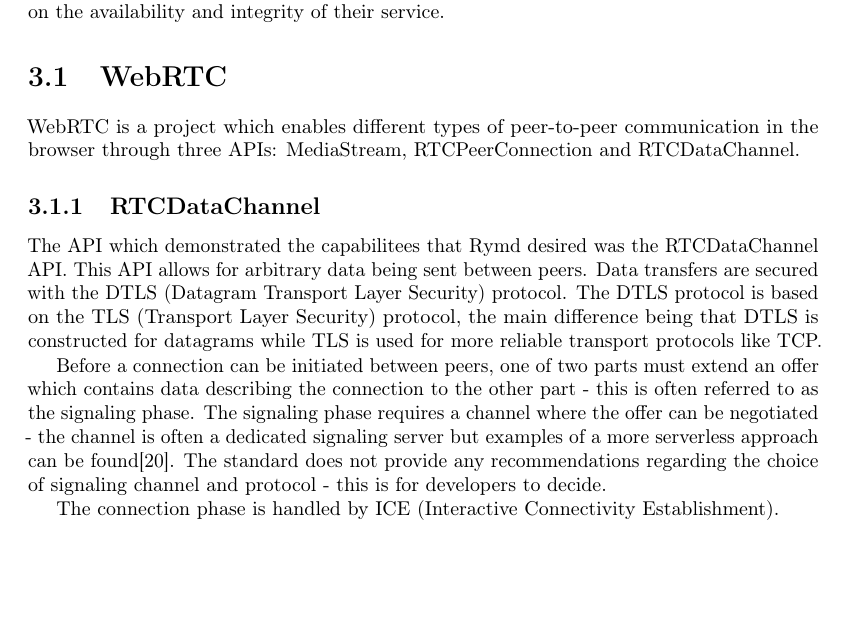
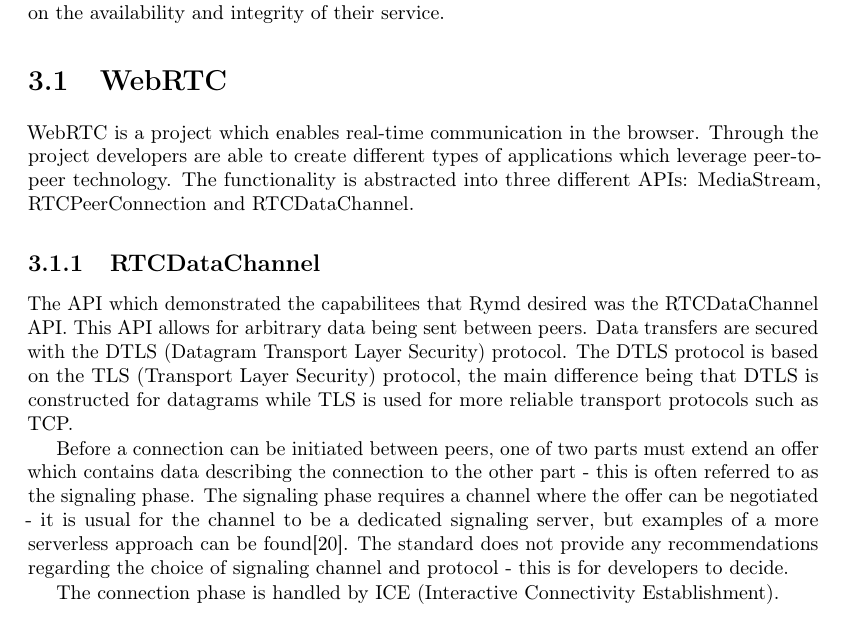
Before and after one commit to rymdjs/report, a LaTeX document (Layout.tex, which reads sections/technical_background.tex): part of page 8 of 16, cut so that both start at the same text, the shorter picture padded with empty space. Compiled offline with pdfLaTeX.

Commit message:
Refactor text about webrtc

```diff
--- a/sections/technical_background.tex
+++ b/sections/technical_background.tex
@@ -2,12 +2,12 @@
 \input{sections/relatedwork.tex}
 
 \section{WebRTC}
-WebRTC is a project which enables different types of peer-to-peer communication in the browser through three APIs: MediaStream, RTCPeerConnection and RTCDataChannel.
+WebRTC is a project which enables real-time communication in the browser. Through the project developers are able to create different types of applications which leverage peer-to-peer technology. The functionality is abstracted into three different APIs: MediaStream, RTCPeerConnection and RTCDataChannel.
 
 \subsection{RTCDataChannel}
-The API which demonstrated the capabilitees that Rymd desired was the RTCDataChannel API. This API allows for arbitrary data being sent between peers. Data transfers are secured with the DTLS (Datagram Transport Layer Security) protocol. The DTLS protocol is based on the TLS (Transport Layer Security) protocol, the main difference being that DTLS is constructed for datagrams while TLS is used for more reliable transport protocols like TCP.
+The API which demonstrated the capabilitees that Rymd desired was the RTCDataChannel API. This API allows for arbitrary data being sent between peers. Data transfers are secured with the DTLS (Datagram Transport Layer Security) protocol. The DTLS protocol is based on the TLS (Transport Layer Security) protocol, the main difference being that DTLS is constructed for datagrams while TLS is used for more reliable transport protocols such as TCP.
 
-Before a connection can be initiated between peers, one of two parts must extend an offer which contains data describing the connection to the other part - this is often referred to as the signaling phase. The signaling phase requires a channel where the offer can be negotiated - the channel is often a dedicated signaling server but examples of a more serverless approach can be found\cite{webrtcsignalserver}. The standard does not provide any recommendations regarding the choice of signaling channel and protocol - this is for developers to decide.
+Before a connection can be initiated between peers, one of two parts must extend an offer which contains data describing the connection to the other part - this is often referred to as the signaling phase. The signaling phase requires a channel where the offer can be negotiated - it is usual for the channel to be a dedicated signaling server, but examples of a more serverless approach can be found\cite{webrtcsignalserver}. The standard does not provide any recommendations regarding the choice of signaling channel and protocol - this is for developers to decide.
 
 The connection phase is handled by ICE (Interactive Connectivity Establishment).
 
```
